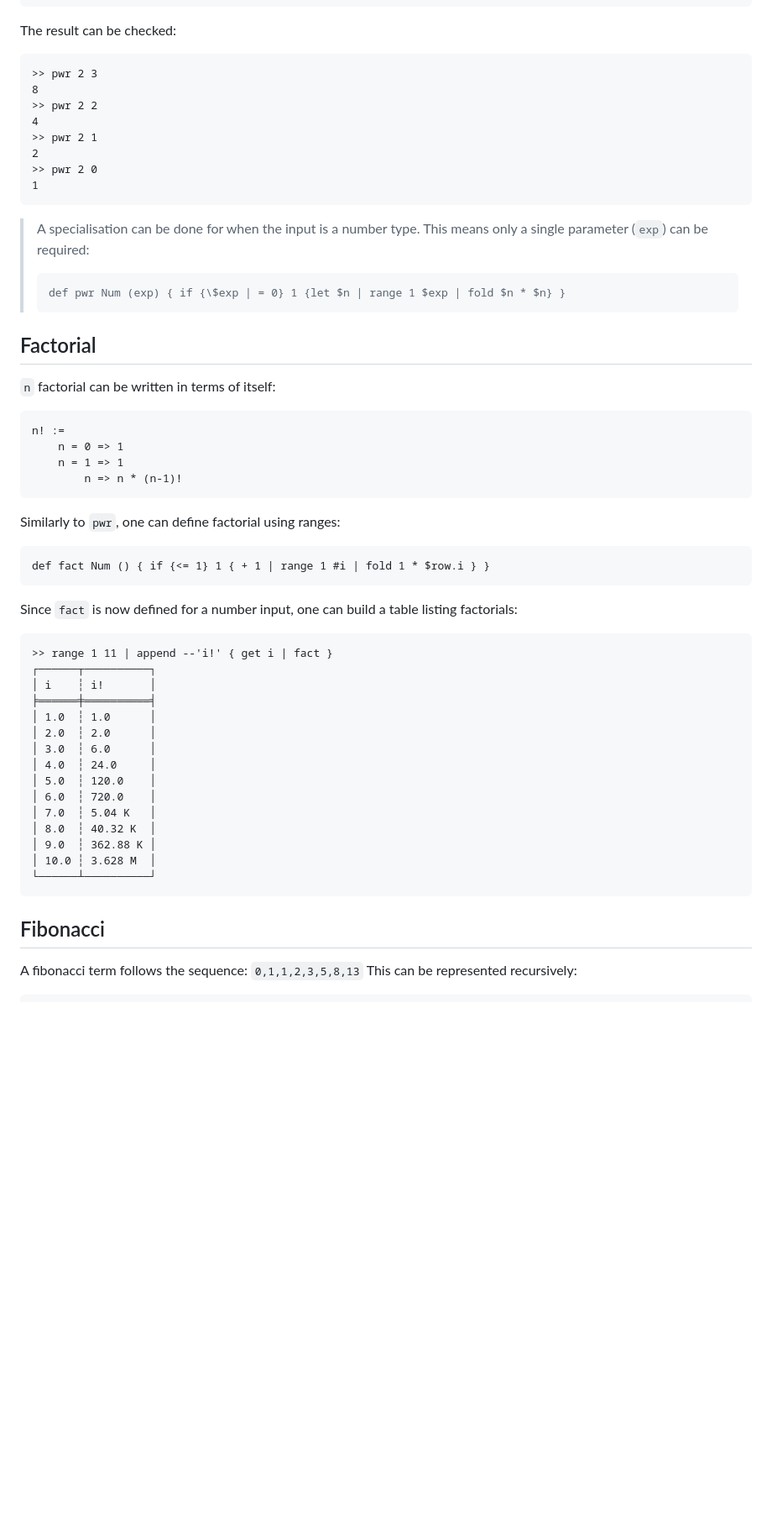
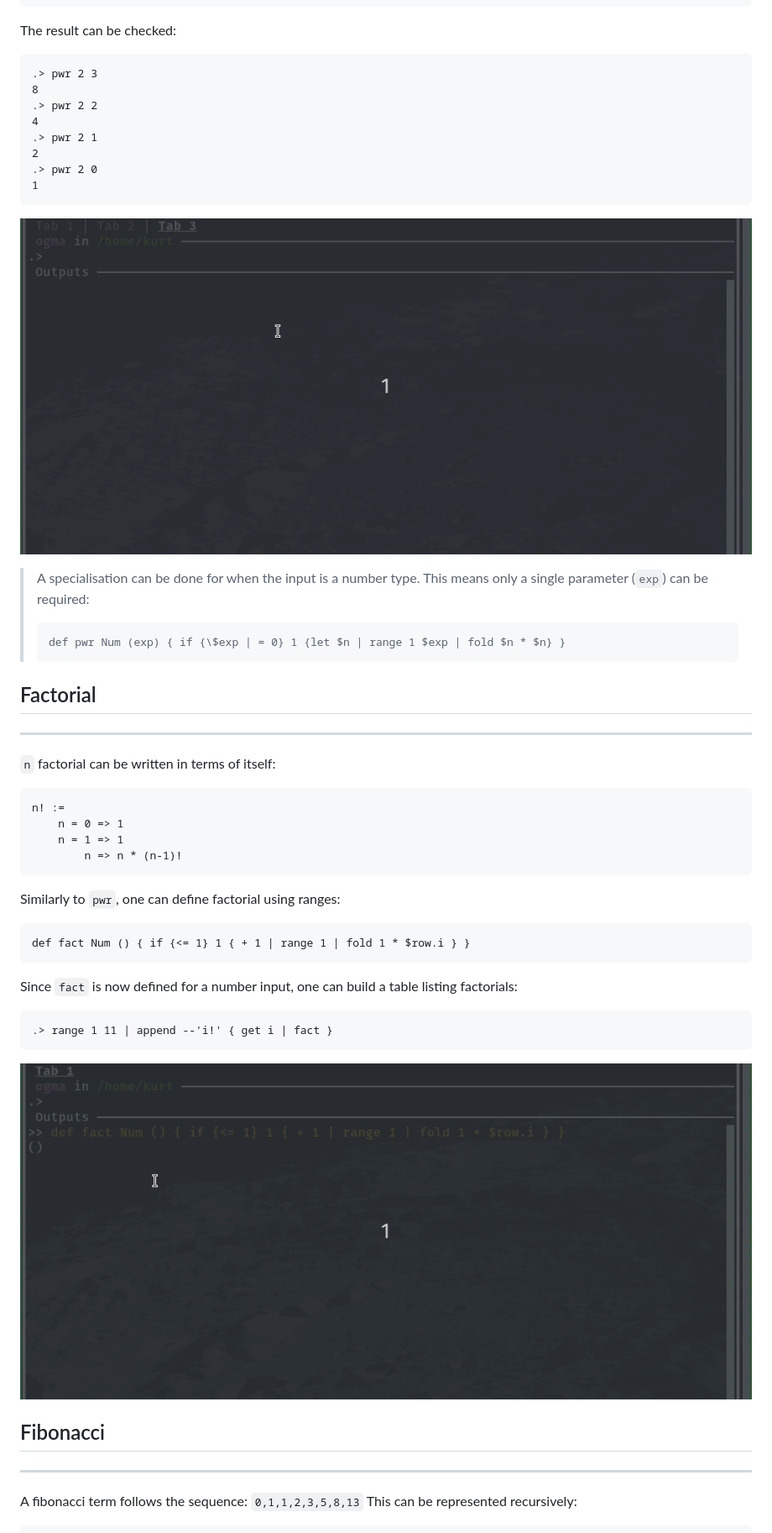
Before and after one commit to kdr-aus/ogma, a Markdown page: docs/11 (No) Recursion.md, the part around the change printed below. Shown: that part at 84% size. GitHub-like rendering; pictures changed too: docs/assets/no-recursion.fact.gif (added), docs/assets/no-recursion.pwr.gif (added); blank space fills up the shorter version.

Commit message:
document No Recursion

````diff
--- a/docs/11 (No) Recursion.md
+++ b/docs/11 (No) Recursion.md
@@ -37,15 +37,17 @@ def pwr (n x) { if { \$x | = 0 } 1 { range 1 $x | fold $n * $n } }
 
 The result can be checked:
 ```plaintext
->> pwr 2 3
+.> pwr 2 3
 8
->> pwr 2 2
+.> pwr 2 2
 4
->> pwr 2 1
+.> pwr 2 1
 2
->> pwr 2 0
+.> pwr 2 0
 1
 ```
+
+![](./assets/no-recursion.pwr.gif?raw=true)
 
 > A specialisation can be done for when the input is a number type. This means only a
 > single parameter (`exp`) can be required:
@@ -54,6 +56,7 @@ The result can be checked:
 > ```
 
 ## Factorial
+---
 `n` factorial can be written in terms of itself:
 ```plaintext
 n! :=
@@ -64,29 +67,18 @@ n! :=
 
 Similarly to `pwr`, one can define factorial using ranges:
 ```plaintext
-def fact Num () { if {<= 1} 1 { + 1 | range 1 #i | fold 1 * $row.i } }
+def fact Num () { if {<= 1} 1 { + 1 | range 1 | fold 1 * $row.i } }
 ```
 
 Since `fact` is now defined for a number input, one can build a table listing factorials:
 ```plaintext
->> range 1 11 | append --'i!' { get i | fact }
-┌──────┬──────────┐
-│ i    ┆ i!       │
-╞══════╪══════════╡
-│ 1.0  ┆ 1.0      │
-│ 2.0  ┆ 2.0      │
-│ 3.0  ┆ 6.0      │
-│ 4.0  ┆ 24.0     │
-│ 5.0  ┆ 120.0    │
-│ 6.0  ┆ 720.0    │
-│ 7.0  ┆ 5.04 K   │
-│ 8.0  ┆ 40.32 K  │
-│ 9.0  ┆ 362.88 K │
-│ 10.0 ┆ 3.628 M  │
-└──────┴──────────┘
+.> range 1 11 | append --'i!' { get i | fact }
 ```
 
+![](./assets/no-recursion.fact.gif?raw=true)
+
 ## Fibonacci
+---
 A fibonacci term follows the sequence: `0,1,1,2,3,5,8,13`
 This can be represented recursively:
 ```plaintext
````
Also changed, not shown: other parts of docs/11 (No) Recursion.md (+12 -7 lines), docs/assets/no-recursion.gcd.gif (added).
